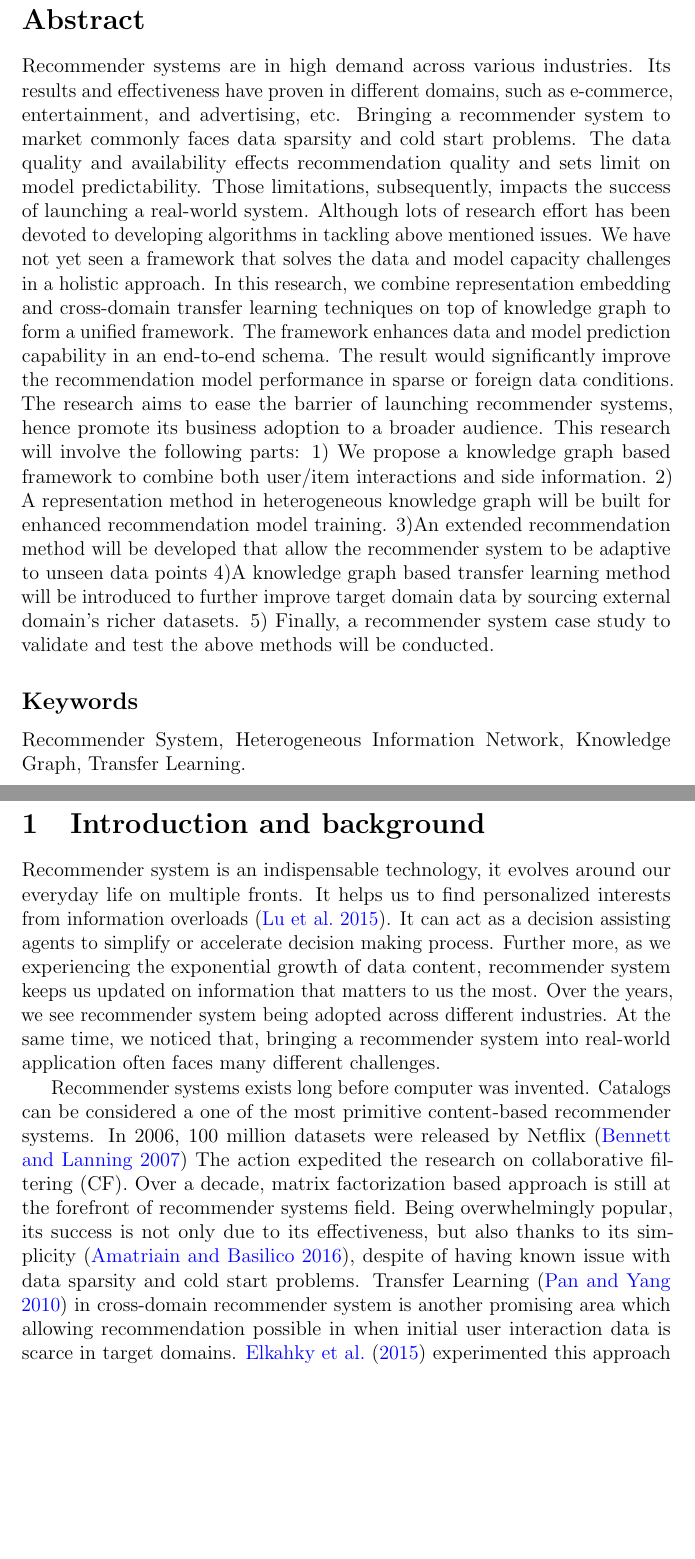
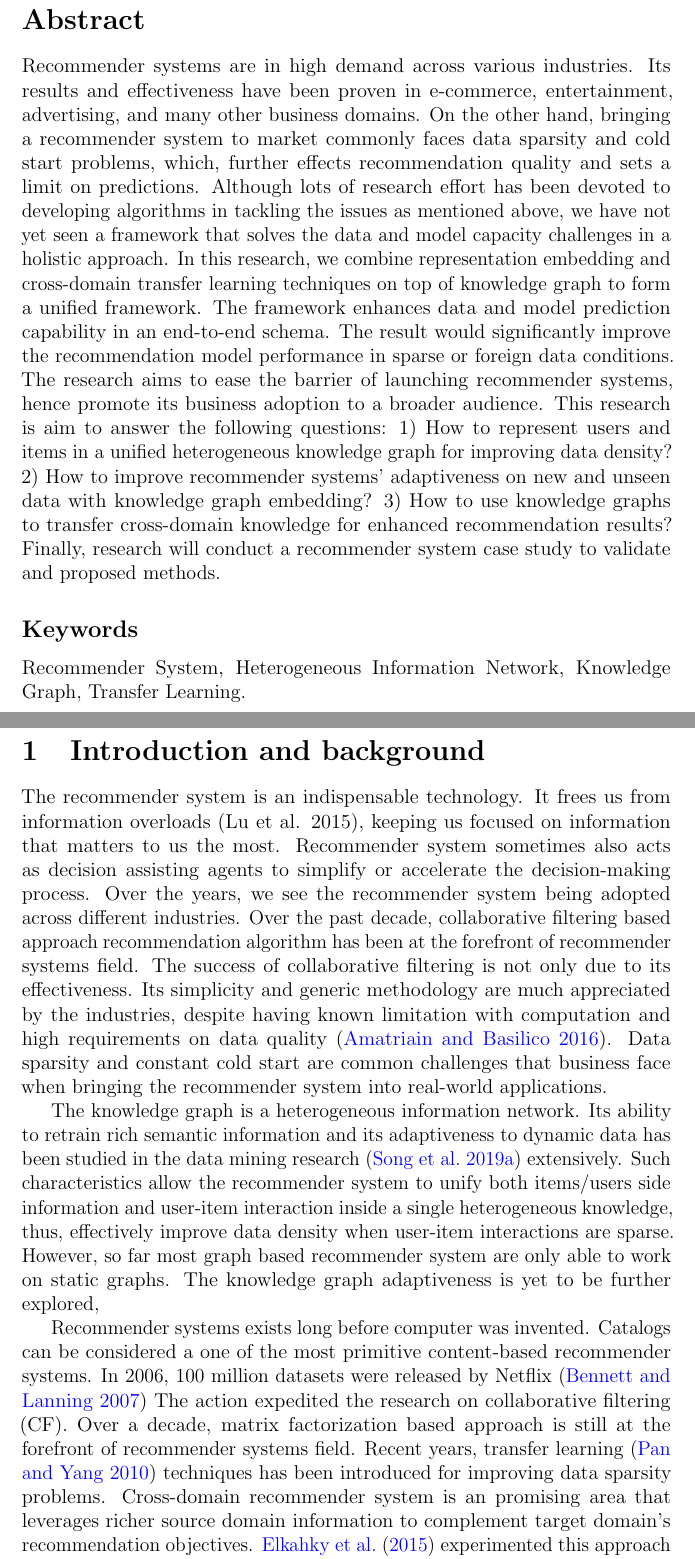
Before and after one commit to zdjohn/TRM-research-proposal, a LaTeX document (main.tex, which reads _0_abstract.tex, _1_introduction.tex): two parts of pages 3 and 4 of 29, joined at a grey line, cut so that both start at the same text, the shorter picture padded with empty space. Compiled offline with pdfLaTeX.

Commit message:
update sig and abs v2

```diff
--- a/_0_abstract.tex
+++ b/_0_abstract.tex
@@ -1,10 +1,14 @@
 \section*{Abstract}
-Recommender systems are in high demand across various industries. Its results and effectiveness have proven in different domains, such as e-commerce, entertainment, and advertising, etc.
-Bringing a recommender system to market commonly faces data sparsity and cold start problems. The data quality and availability effects recommendation quality and sets limit on model predictability. Those limitations, subsequently, impacts the success of launching a real-world system.
-Although lots of research effort has been devoted to developing algorithms in tackling above mentioned issues. We have not yet seen a framework that solves the data and model capacity challenges in a holistic approach.
+Recommender systems are in high demand across various industries. Its results and effectiveness have been proven in e-commerce, entertainment, advertising, and many other business domains.
+On the other hand, bringing a recommender system to market commonly faces data sparsity and cold start problems, which, further effects recommendation quality and sets a limit on predictions.
+Although lots of research effort has been devoted to developing algorithms in tackling the issues as mentioned above, we have not yet seen a framework that solves the data and model capacity challenges in a holistic approach.
 In this research, we combine representation embedding and cross-domain transfer learning techniques on top of knowledge graph to form a unified framework. The framework enhances data and model prediction capability in an end-to-end schema. The result would significantly improve the recommendation model performance in sparse or foreign data conditions.
 The research aims to ease the barrier of launching recommender systems, hence promote its business adoption to a broader audience.
-This research will involve the following parts: 1) We propose a knowledge graph based framework to combine both user/item interactions and side information. 2) A representation method in heterogeneous knowledge graph will be built for enhanced recommendation model training. 3)An extended recommendation method will be developed that allow the recommender system to be adaptive to unseen data points 4)A knowledge graph based transfer learning method will be introduced to further improve target domain data by sourcing external domain's richer datasets. 5) Finally, a recommender system case study to validate and test the above methods will be conducted.
+This research is aim to answer the following questions:
+1) How to represent users and items in a unified heterogeneous knowledge graph for improving data density?
+2) How to improve recommender systems' adaptiveness on new and unseen data with knowledge graph embedding?
+3) How to use knowledge graphs to transfer cross-domain knowledge for enhanced recommendation results?
+Finally, research will conduct a recommender system case study to validate and proposed methods.
 
 \subsection*{Keywords}
 Recommender System, Heterogeneous Information Network, Knowledge Graph, Transfer Learning.
--- a/_1_introduction.tex
+++ b/_1_introduction.tex
@@ -1,12 +1,14 @@
 %!TEX root = main.tex
 
 \section{Introduction and background}
-Recommender system is an indispensable technology, it evolves around our everyday life on multiple fronts. It helps us to find personalized interests from information overloads \citep{Lu2015}. It can act as a decision assisting agents to simplify or accelerate decision making process. Further more, as we experiencing the exponential growth of data content, recommender system keeps us updated on information that matters to us the most.
-Over the years, we see recommender system being adopted across different industries. At the same time, we noticed that, bringing a recommender system into real-world application often faces many different challenges.
+The recommender system is an indispensable technology. It frees us from information overloads (Lu et al. 2015), keeping us focused on information that matters to us the most. Recommender system sometimes also acts as decision assisting agents to simplify or accelerate the decision-making process. Over the years, we see the recommender system being adopted across different industries. Over the past decade, collaborative filtering based approach recommendation algorithm has been at the forefront of recommender systems field.
+The success of collaborative filtering is not only due to its effectiveness. Its simplicity and generic methodology are much appreciated by the industries, despite having known limitation with computation and high requirements on data quality \citep{Amatriain2016}. Data sparsity and constant cold start are common challenges that business face when bringing the recommender system into real-world applications.
 
-Recommender systems exists long before computer was invented. Catalogs can be considered a one of the most primitive content-based recommender systems. In 2006, 100 million datasets were released by Netflix \citep{Bennett2007} The action expedited the research on collaborative filtering (CF). Over a decade, matrix factorization based approach is still at the forefront of recommender systems field. Being overwhelmingly popular, its success is not only due to its effectiveness, but also thanks to its simplicity \citep{Amatriain2016}, despite of having known issue with data sparsity and cold start problems.
+The knowledge graph is a heterogeneous information network. Its ability to retrain rich semantic information and its adaptiveness to dynamic data has been studied in the data mining research \citep{Song2019} extensively. Such characteristics allow the recommender system to unify both items/users side information and user-item interaction inside a single heterogeneous knowledge, thus, effectively improve data density when user-item interactions are sparse. However, so far most graph based recommender system are only able to work on static graphs. The knowledge graph adaptiveness is yet to be further explored,
+
+Recommender systems exists long before computer was invented. Catalogs can be considered a one of the most primitive content-based recommender systems. In 2006, 100 million datasets were released by Netflix \citep{Bennett2007} The action expedited the research on collaborative filtering (CF). Over a decade, matrix factorization based approach is still at the forefront of recommender systems field.
 % Many new approaches and extensions had been evolved based on collaborative filtering to tackle its computation challenges and data sparsity problems.
-Transfer Learning \citep{Pan2010} in cross-domain recommender system is another promising area which allowing recommendation possible in when initial user interaction data is scarce in target domains. \citet{Elkahky2015} experimented this approach on multiple Microsoft products, and concluded multi domain recommender system significantly outperforms single domain recommender systems.
+Recent years, transfer learning \citep{Pan2010} techniques has been introduced for improving data sparsity problems. Cross-domain recommender system is an promising area that leverages richer source domain information to complement target domain's recommendation objectives. \citet{Elkahky2015} experimented this approach on multiple Microsoft products, and concluded multi domain recommender system significantly outperforms single domain recommender systems.
 
 Based on research observation, when bringing a new recommender systems into production, the project is commonly challenged by many aspects. One common early stage challenge is data sparsity. Which, consequently, makes the recommender systems more prone to cold start problems, resulting sub-optimal prediction, and frequent model retrain for adjusting to un-trained data input. In order to ensure a successful project launch, there are 2 areas requires research attention. First, feature enrichment approaches, especially under the condition when data resources is limited. Second, designing an adaptive recommender systems, that is more accommodating to new information, and resilient to cold start scenario.
 
```
Also changed, not shown: _2_questions_objectives_outcome.tex (+3 -3 lines), _4_signifigance.tex (+8 -5 lines).
